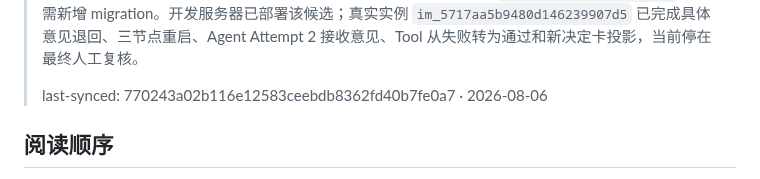
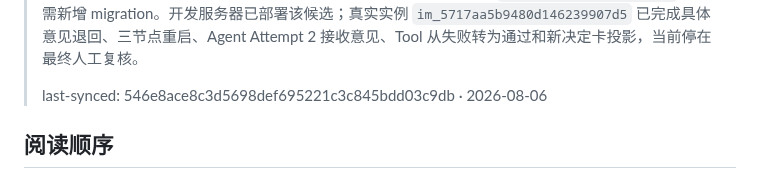
Before and after one commit to iyuenan3/larkflow, a Markdown page: AIREADME/INDEX.md, the part around the change. Rendered like a GitHub page.

Commit message:
docs(aireadme): advance lifecycle deployment anchor

```diff
--- a/AIREADME/INDEX.md
+++ b/AIREADME/INDEX.md
@@ -28,7 +28,7 @@
 >
 > 内容提交 `0dc5359e990635c7b6aa16ec0bcd798eb8df39d0` 已把具体退回意见纳入 Human 决定与节点返工契约，内容提交 `f6125331aa541e824675e25f9cd2d756cd4c6b56` 修正原生 Card 2.0 表单提交的服务端绑定。退回表单必填且最多 1000 字，服务端把规范化意见保存到 Attempt、质量证据和审计，并在 `reject_target` 节点重启时只注入该目标的新 Attempt 输入快照。接受路径忽略额外意见，冻结 Instance Snapshot、范围外上游与旧 Attempt 不变。完整离线套件为 `910 passed, 18 skipped`，无需新增 migration。开发服务器已部署该候选；真实实例 `im_5717aa5b9480d146239907d5` 已完成具体意见退回、三节点重启、Agent Attempt 2 接收意见、Tool 从失败转为通过和新决定卡投影，当前停在最终人工复核。
 >
-> last-synced: 770243a02b116e12583ceebdb8362fd40b7fe0a7 · 2026-08-06
+> last-synced: 546e8ace8c3d5698def695221c3c845bdd03c9db · 2026-08-06
 
 ## 阅读顺序
 
```
